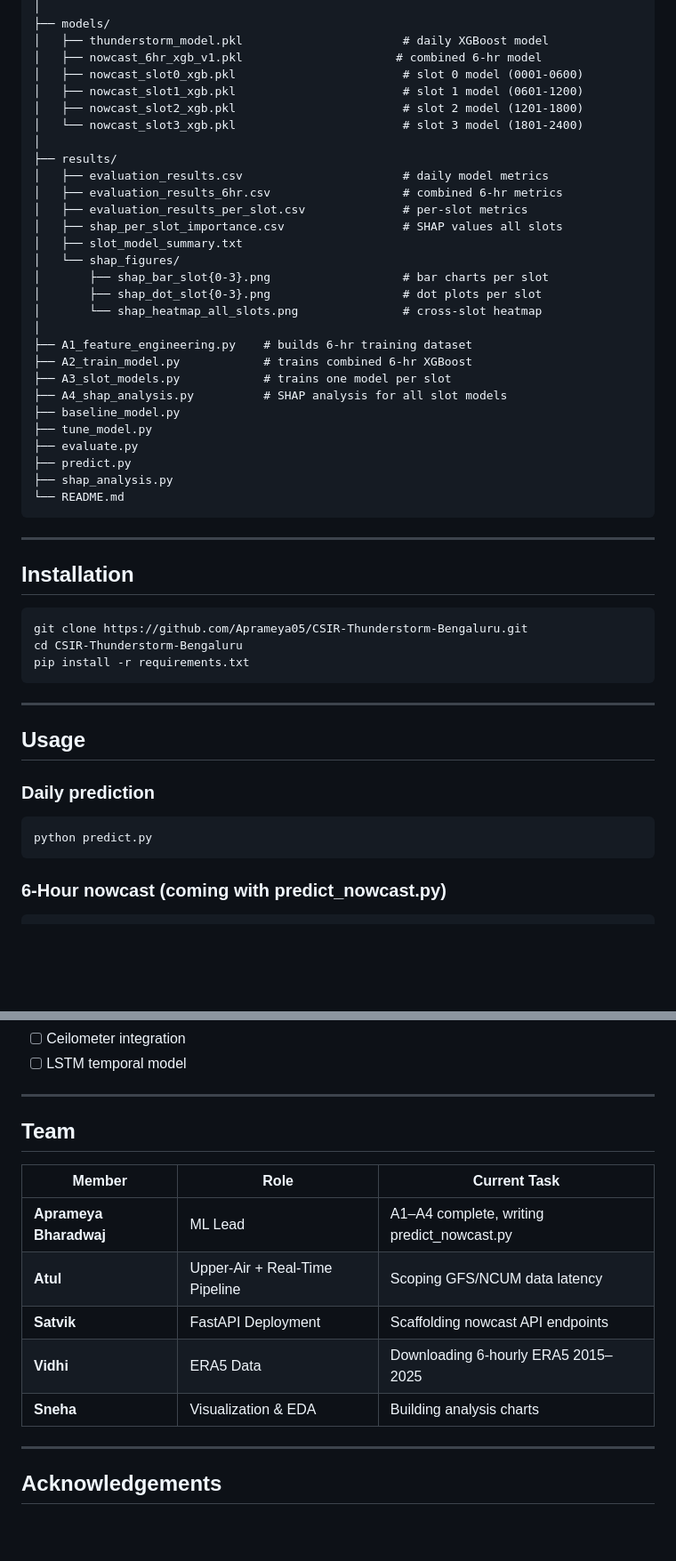
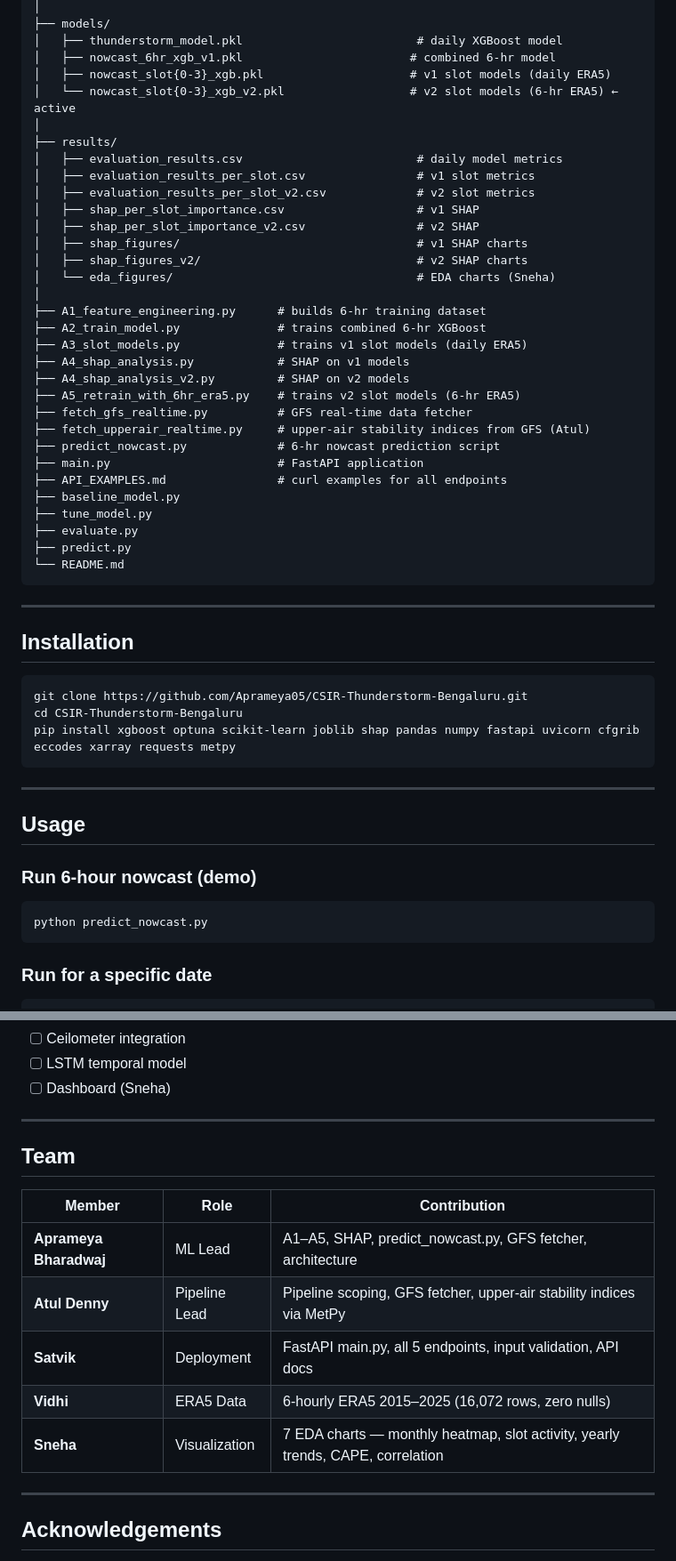
Before and after one commit to Aprameya05/CSIR-Thunderstorm-Bengaluru, a Markdown page: README.md, 2 parts joined by grey strips. Shown at 89% size. Rendered like a GitHub page; blank space fills up the shorter version.

````diff
--- a/README.md
+++ b/README.md
@@ -149,32 +137,35 @@ CSIR_Thunderstorm/
 │
 ├── models/
-│   ├── thunderstorm_model.pkl                       # daily XGBoost model
-│   ├── nowcast_6hr_xgb_v1.pkl                      # combined 6-hr model
-│   ├── nowcast_slot0_xgb.pkl                        # slot 0 model (0001-0600)
-│   ├── nowcast_slot1_xgb.pkl                        # slot 1 model (0601-1200)
-│   ├── nowcast_slot2_xgb.pkl                        # slot 2 model (1201-1800)
-│   └── nowcast_slot3_xgb.pkl                        # slot 3 model (1801-2400)
+│   ├── thunderstorm_model.pkl                         # daily XGBoost model
+│   ├── nowcast_6hr_xgb_v1.pkl                        # combined 6-hr model
+│   ├── nowcast_slot{0-3}_xgb.pkl                     # v1 slot models (daily ERA5)
+│   └── nowcast_slot{0-3}_xgb_v2.pkl                  # v2 slot models (6-hr ERA5) ← active
 │
 ├── results/
-│   ├── evaluation_results.csv                       # daily model metrics
-│   ├── evaluation_results_6hr.csv                   # combined 6-hr metrics
-│   ├── evaluation_results_per_slot.csv              # per-slot metrics
-│   ├── shap_per_slot_importance.csv                 # SHAP values all slots
-│   ├── slot_model_summary.txt
-│   └── shap_figures/
-│       ├── shap_bar_slot{0-3}.png                   # bar charts per slot
-│       ├── shap_dot_slot{0-3}.png                   # dot plots per slot
-│       └── shap_heatmap_all_slots.png               # cross-slot heatmap
+│   ├── evaluation_results.csv                         # daily model metrics
+│   ├── evaluation_results_per_slot.csv                # v1 slot metrics
+│   ├── evaluation_results_per_slot_v2.csv             # v2 slot metrics
+│   ├── shap_per_slot_importance.csv                   # v1 SHAP
+│   ├── shap_per_slot_importance_v2.csv                # v2 SHAP
+│   ├── shap_figures/                                  # v1 SHAP charts
+│   ├── shap_figures_v2/                               # v2 SHAP charts
+│   └── eda_figures/                                   # EDA charts (Sneha)
 │
-├── A1_feature_engineering.py    # builds 6-hr training dataset
-├── A2_train_model.py            # trains combined 6-hr XGBoost
-├── A3_slot_models.py            # trains one model per slot
-├── A4_shap_analysis.py          # SHAP analysis for all slot models
+├── A1_feature_engineering.py      # builds 6-hr training dataset
+├── A2_train_model.py              # trains combined 6-hr XGBoost
+├── A3_slot_models.py              # trains v1 slot models (daily ERA5)
+├── A4_shap_analysis.py            # SHAP on v1 models
+├── A4_shap_analysis_v2.py         # SHAP on v2 models
+├── A5_retrain_with_6hr_era5.py    # trains v2 slot models (6-hr ERA5)
+├── fetch_gfs_realtime.py          # GFS real-time data fetcher
+├── fetch_upperair_realtime.py     # upper-air stability indices from GFS (Atul)
+├── predict_nowcast.py             # 6-hr nowcast prediction script
+├── main.py                        # FastAPI application
+├── API_EXAMPLES.md                # curl examples for all endpoints
 ├── baseline_model.py
 ├── tune_model.py
 ├── evaluate.py
 ├── predict.py
-├── shap_analysis.py
 └── README.md
 ```
 
@@ -185,17 +176,17 @@ CSIR_Thunderstorm/
 ```bash
 git clone https://github.com/Aprameya05/CSIR-Thunderstorm-Bengaluru.git
 cd CSIR-Thunderstorm-Bengaluru
-pip install -r requirements.txt
+pip install xgboost optuna scikit-learn joblib shap pandas numpy fastapi uvicorn cfgrib eccodes xarray requests metpy
 ```
 
 ---
 
 ## Usage
 
-### Daily prediction
+### Run 6-hour nowcast (demo)
 ```bash
-python predict.py
+python predict_nowcast.py
 ```
 
-### 6-Hour nowcast (coming with predict_nowcast.py)
+### Run for a specific date
 ```bash
@@ -287,17 +255,18 @@ Swagger UI: `http://127.0.0.1:8000/docs`
 - [ ] Ceilometer integration
 - [ ] LSTM temporal model
+- [ ] Dashboard (Sneha)
 
 ---
 
 ## Team
 
-| Member | Role | Current Task |
+| Member | Role | Contribution |
 |--------|------|-------------|
-| **Aprameya Bharadwaj** | ML Lead | A1–A4 complete, writing predict_nowcast.py |
-| **Atul** | Upper-Air + Real-Time Pipeline | Scoping GFS/NCUM data latency |
-| **Satvik** | FastAPI Deployment | Scaffolding nowcast API endpoints |
-| **Vidhi** | ERA5 Data | Downloading 6-hourly ERA5 2015–2025 |
-| **Sneha** | Visualization & EDA | Building analysis charts |
+| **Aprameya Bharadwaj** | ML Lead | A1–A5, SHAP, predict_nowcast.py, GFS fetcher, architecture |
+| **Atul Denny** | Pipeline Lead | Pipeline scoping, GFS fetcher, upper-air stability indices via MetPy |
+| **Satvik** | Deployment | FastAPI main.py, all 5 endpoints, input validation, API docs |
+| **Vidhi** | ERA5 Data | 6-hourly ERA5 2015–2025 (16,072 rows, zero nulls) |
+| **Sneha** | Visualization | 7 EDA charts — monthly heatmap, slot activity, yearly trends, CAPE, correlation |
 
 ---
 
````
Also changed, not shown: other parts of README.md (+86 -121 lines).
